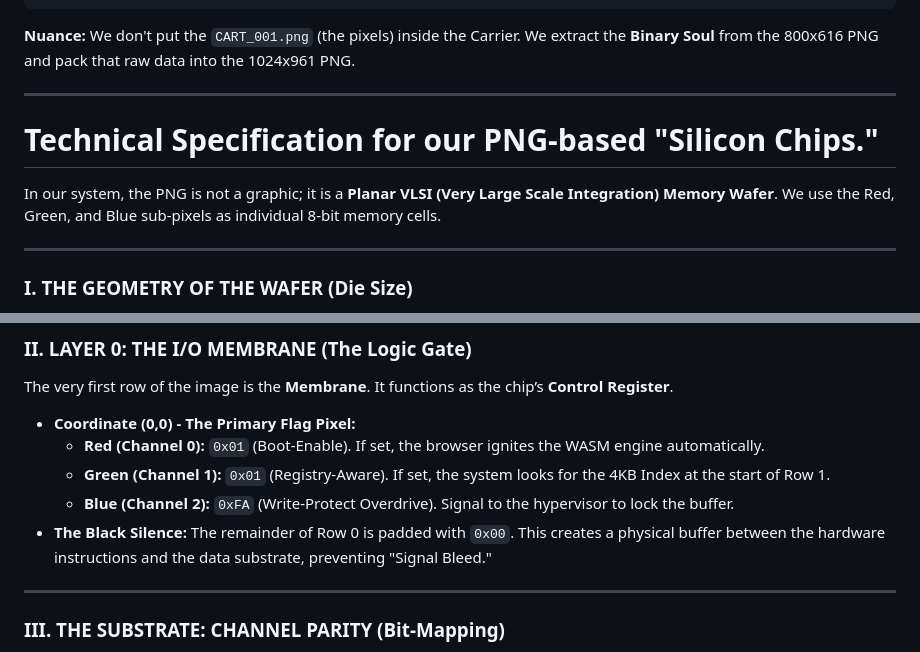
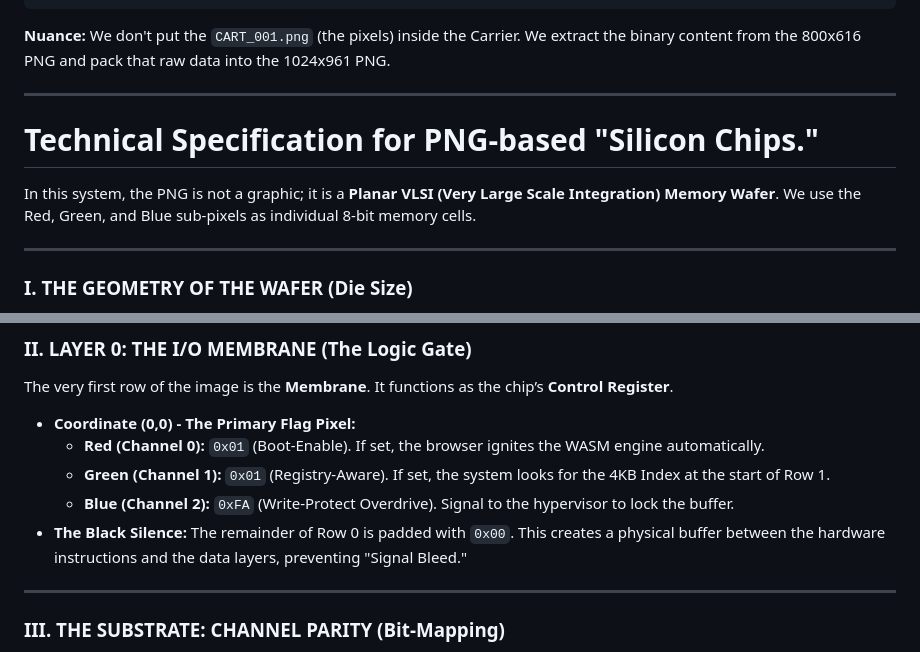
Before and after one commit to thatoldfarm/chromatical-core, a Markdown page: README.md, 2 parts joined by grey strips. GitHub-like rendering.

````diff
--- a/README.md
+++ b/README.md
@@ -137,13 +134,13 @@ The final step is the Browser Dashboard (`index.html`) becoming the "Motherboard
       └── sectorforth.img              <-- THE 1.44MB FLOPPY (The "Soul")
 ```
 
-**Nuance:** We don't put the `CART_001.png` (the pixels) inside the Carrier. We extract the **Binary Soul** from the 800x616 PNG and pack that raw data into the 1024x961 PNG.
+**Nuance:** We don't put the `CART_001.png` (the pixels) inside the Carrier. We extract the binary content from the 800x616 PNG and pack that raw data into the 1024x961 PNG.
 
 ---
 
-# **Technical Specification** for our PNG-based "Silicon Chips."
+# **Technical Specification** for PNG-based "Silicon Chips."
 
-In our system, the PNG is not a graphic; it is a **Planar VLSI (Very Large Scale Integration) Memory Wafer**. We use the Red, Green, and Blue sub-pixels as individual 8-bit memory cells.
+In this system, the PNG is not a graphic; it is a **Planar VLSI (Very Large Scale Integration) Memory Wafer**. We use the Red, Green, and Blue sub-pixels as individual 8-bit memory cells.
 
 ---
 
@@ -173,7 +170,7 @@ The very first row of the image is the **Membrane**. It functions as the chip’
     *   **Red (Channel 0):** `0x01` (Boot-Enable). If set, the browser ignites the WASM engine automatically.
     *   **Green (Channel 1):** `0x01` (Registry-Aware). If set, the system looks for the 4KB Index at the start of Row 1.
     *   **Blue (Channel 2):** `0xFA` (Write-Protect Overdrive). Signal to the hypervisor to lock the buffer.
-*   **The Black Silence:** The remainder of Row 0 is padded with `0x00`. This creates a physical buffer between the hardware instructions and the data substrate, preventing "Signal Bleed."
+*   **The Black Silence:** The remainder of Row 0 is padded with `0x00`. This creates a physical buffer between the hardware instructions and the data layers, preventing "Signal Bleed."
 
 ---
 
````
Also changed, not shown: other parts of README.md (+10 -13 lines).
